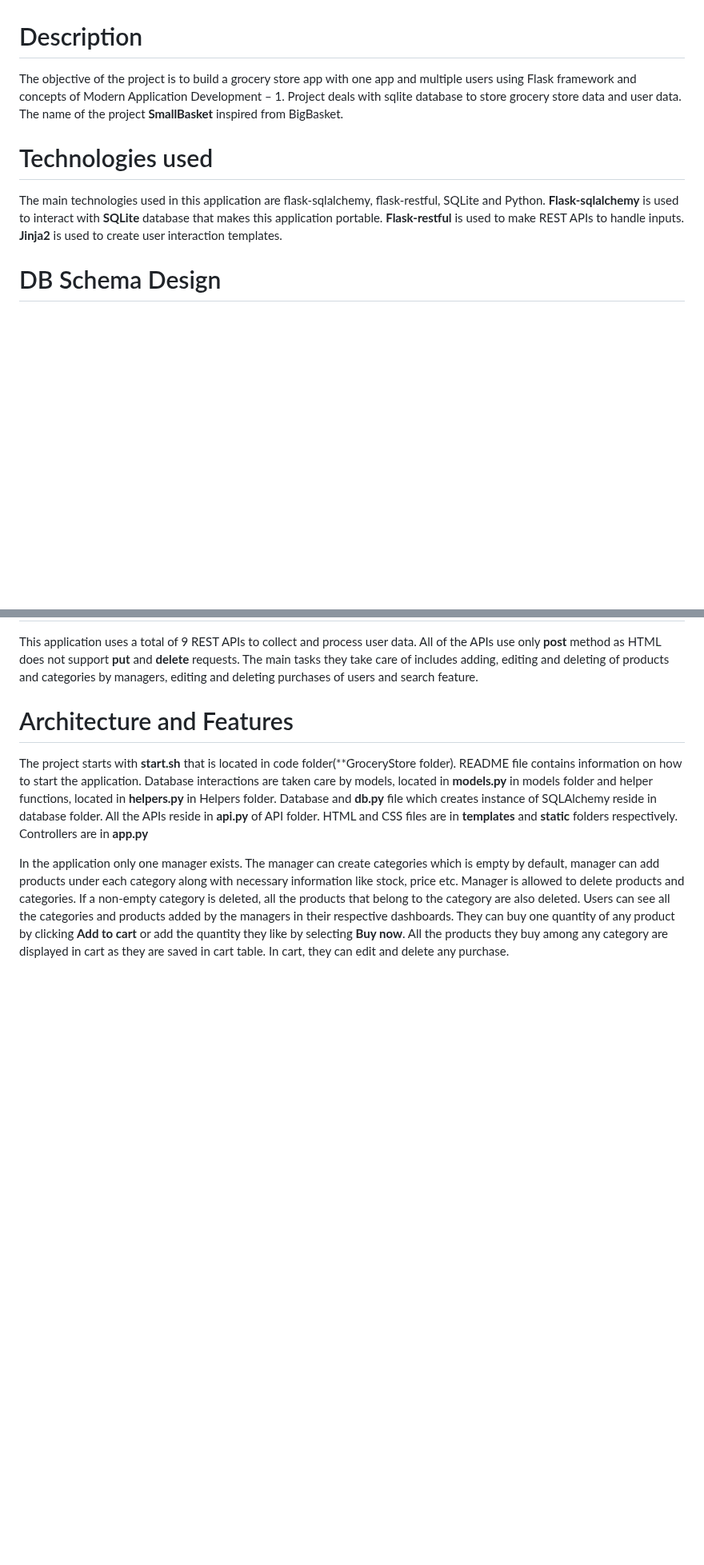
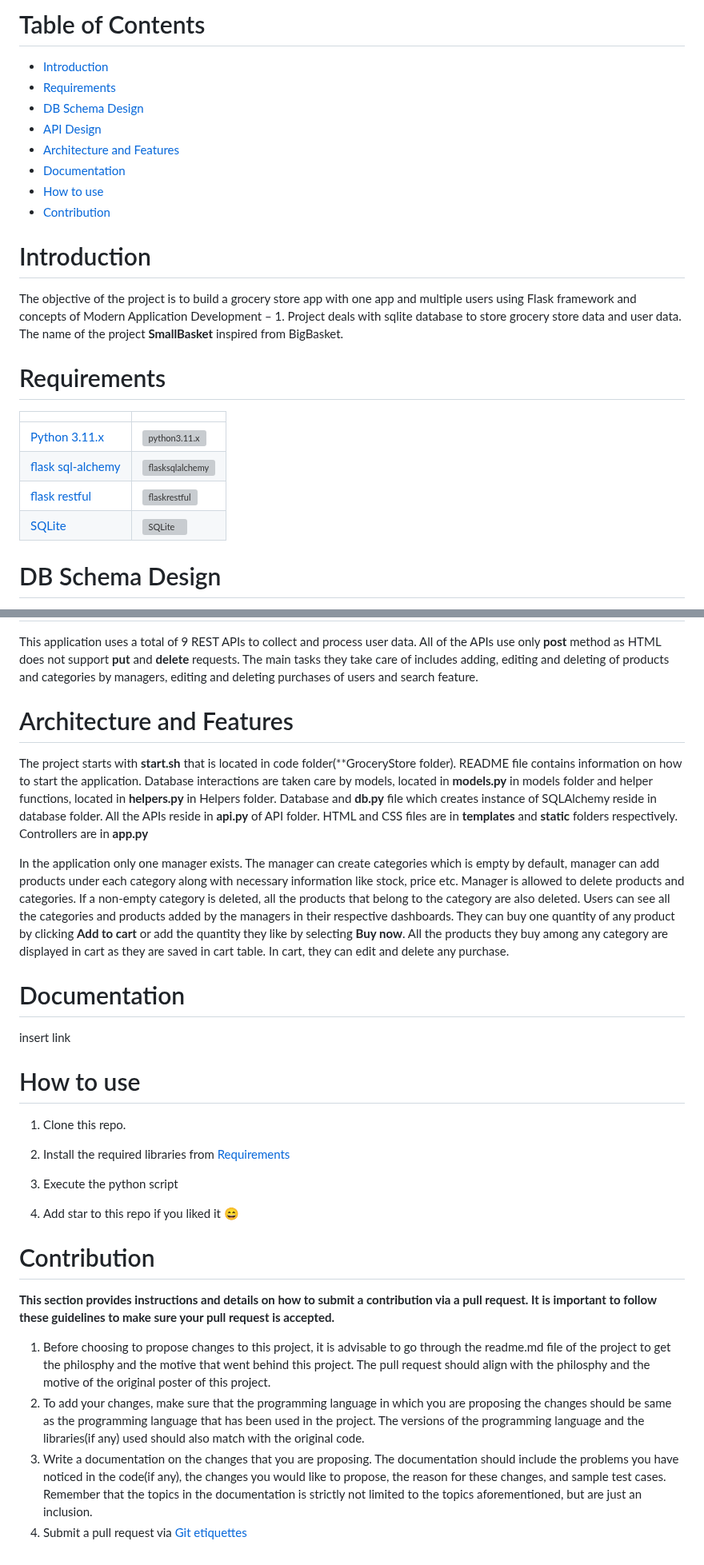
Before and after one commit to AAC-OSP/GroceryStore, a Markdown page: README.md, 2 parts joined by grey strips. Shown at 80% size. Drawn GitHub-style; blank space fills up the shorter version; grey boxes are pictures that could not be loaded.

```diff
--- a/README.md
+++ b/README.md
@@ -11,10 +4,25 @@ Flask based Grocery e-commerce application
 
+# Table of Contents
+- [Introduction](#introduction) <br>
+- [Requirements](#requirements) <br>
+- [DB Schema Design](#db-schema-design) <br>
+- [API Design](#api-design) <br>
+- [Architecture and Features](#architecture-and-features) <br>
+- [Documentation](#documentation) <br>
+- [How to use](#how-to-use) <br>
+- [Contribution](#contribution)
 
-# Description
+# Introduction
 The objective of the project is to build a grocery store app with one app and multiple users using Flask framework and concepts of Modern Application Development – 1. Project deals with sqlite database to store grocery store data and user data. The name of the project **SmallBasket** inspired from BigBasket.
 
-# Technologies used
-The main technologies used in this application are flask-sqlalchemy, flask-restful, SQLite and Python. **Flask-sqlalchemy** is used to interact with **SQLite** database that makes this application portable. **Flask-restful** is used to make REST APIs to handle inputs. **Jinja2** is used to create user interaction templates.
+# Requirements
+|||
+|--|--|
+| [Python 3.11.x](https://www.python.org/) | <img src="https://i.imgur.com/SBirLsy.png" style="width:135px; height:20px;" alt="python3.11.x">|
+| [flask sql-alchemy](https://flask-sqlalchemy.palletsprojects.com/en/3.1.x/) | <img src="https://i.imgur.com/D3ITE2c.png" style="width:135px; height:20px;" alt="flasksqlalchemy">|
+| [flask restful](https://flask-restful.readthedocs.io/en/latest/) | <img src="https://i.imgur.com/6I0mLHv.png" style="width:135px; height:20px;" alt="flaskrestful"> |
+| [SQLite](https://www.sqlite.org/index.html) | <img src="https://i.imgur.com/zzHzq5w.png" style="width:135px; height:20px;" alt="SQLite">
+
 
 # DB Schema Design
 The app has SQLite named **database.sqlite3** database with 7 tables in the database folder. These tables store user and manager credentials, categories and products managers add, a table to keep track of user purchases, sales for managers and cart to keep track of user items.
@@ -36,3 +44,20 @@ This application uses a total of 9 REST APIs to collect and process user data. A
 The project starts with **start.sh** that is located in code folder(**GroceryStore folder). README file contains information on how to start the application. Database interactions are taken care by models, located in **models.py** in models folder and helper functions, located in **helpers.py** in Helpers folder. Database and **db.py** file which creates instance of SQLAlchemy reside in database folder. All the APIs reside in **api.py** of API folder. HTML and CSS files are in **templates** and **static** folders respectively. Controllers are in **app.py**
 
 In the application only one manager exists. The manager can create categories which is empty by default, manager can add products under each category along with necessary information like stock, price etc. Manager is allowed to delete products and categories. If a non-empty category is deleted, all the products that belong to the category are also deleted. Users can see all the categories and products added by the managers in their respective dashboards. They can buy one quantity of any product by clicking **Add to cart** or add the quantity they like by selecting **Buy now**. All the products they buy among any category are displayed in cart as they are saved in cart table. In cart, they can edit and delete any purchase.
+
+# Documentation
+insert link
+
+# How to use
+1. Clone this repo. <br>
+
+1. Install the required libraries from [Requirements](#requirements) <br>
+1. Execute the python script <br>
+1. Add star to this repo if you liked it 😄
+
+# Contribution
+**This section provides instructions and details on how to submit a contribution via a pull request. It is important to follow these guidelines to make sure your pull request is accepted.**
+1. Before choosing to propose changes to this project, it is advisable to go through the readme.md file of the project to get the philosphy and the motive that went behind this project. The pull request should align with the philosphy and the motive of the original poster of this project.
+2. To add your changes, make sure that the programming language in which you are proposing the changes should be same as the programming language that has been used in the project. The versions of the programming language and the libraries(if any) used should also match with the original code.
+3. Write a documentation on the changes that you are proposing. The documentation should include the problems you have noticed in the code(if any), the changes you would like to propose, the reason for these changes, and sample test cases. Remember that the topics in the documentation is strictly not limited to the topics aforementioned, but are just an inclusion.
+4. Submit a pull request via [Git etiquettes](https://gist.github.com/mikepea/863f63d6e37281e329f8)
```
Also changed, not shown: other parts of README.md (+0 -7 lines).
